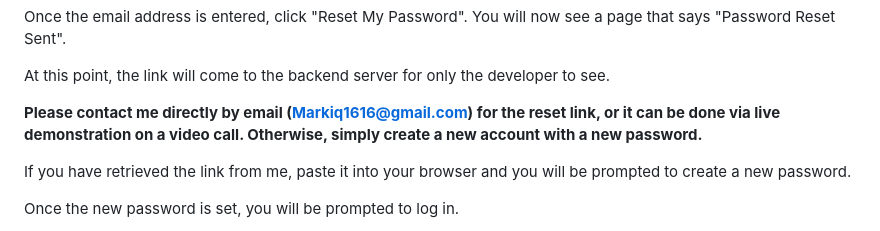
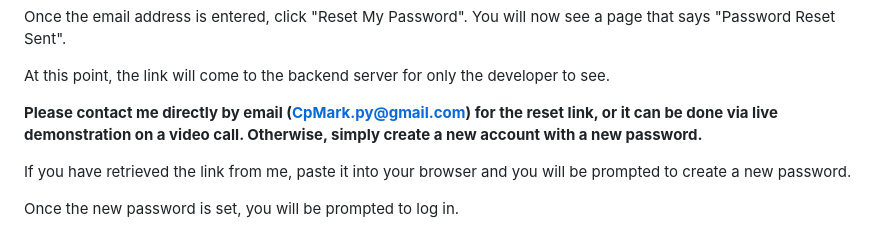
Before and after one commit to CP-Markiq-1616/Day-Night-Restaurant-Website-Application-Djanjo-, a Markdown page: README.md, the part around the change. GitHub-like rendering.

```diff
--- a/README.md
+++ b/README.md
@@ -99,7 +99,7 @@ Once the email address is entered, click "Reset My Password". You will now see a
 
 At this point, the link will come to the backend server for only the developer to see.
 
-**Please contact me directly by email (Markiq1616@gmail.com) for the reset link, or it can be done via live demonstration on a video call. Otherwise, simply create a new account with a new password.**
+**Please contact me directly by email (CpMark.py@gmail.com) for the reset link, or it can be done via live demonstration on a video call. Otherwise, simply create a new account with a new password.**
 
 If you have retrieved the link from me, paste it into your browser and you will be prompted to create a new password.
 
```
